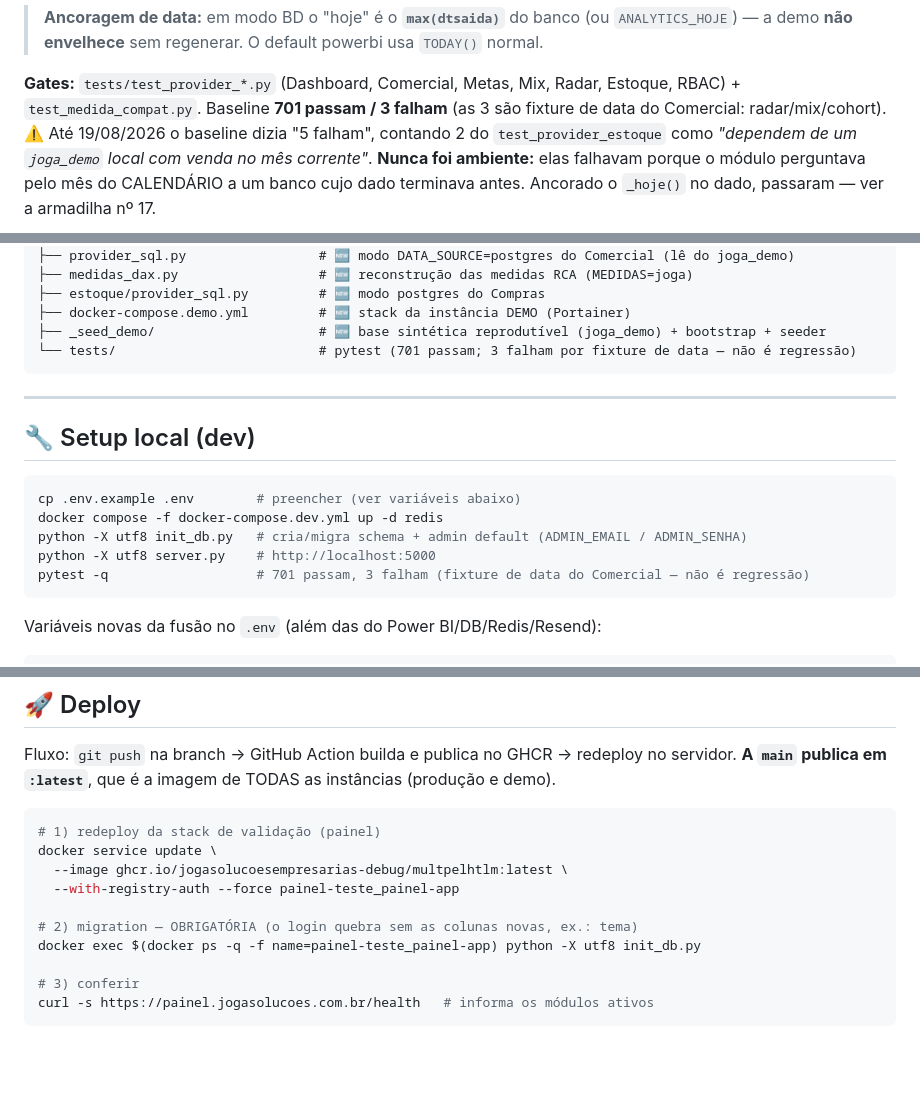
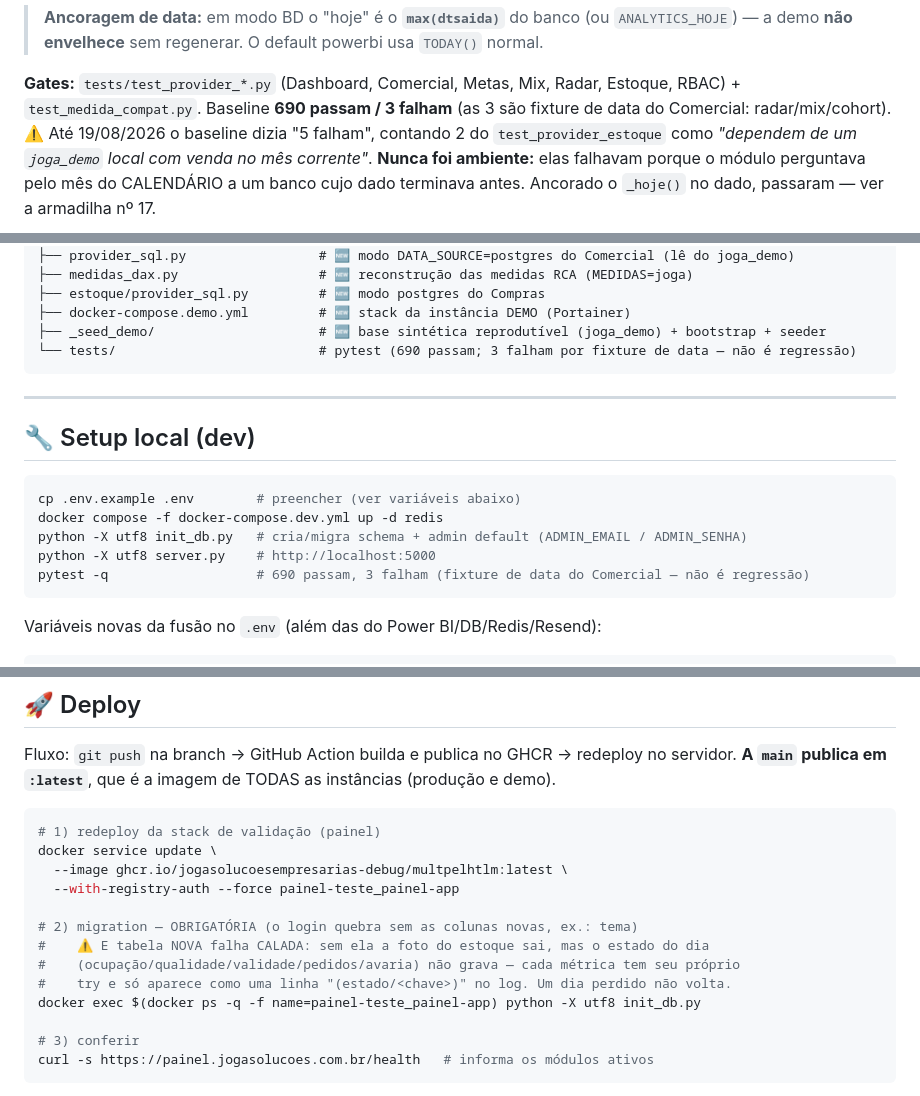
Before and after one commit to jogasolucoesempresarias-debug/multpelhtlm, a Markdown page: README.md, 3 parts joined by grey strips. Rendered like a GitHub page; blank space fills up the shorter version.

````diff
--- a/README.md
+++ b/README.md
@@ -712,7 +712,7 @@ ANALYTICS_DB_NAME=joga_demo   # banco analítico (ANALYTICS_DB_* faz fallback pr
 > demo **não envelhece** sem regenerar. O default powerbi usa `TODAY()` normal.
 
 **Gates:** `tests/test_provider_*.py` (Dashboard, Comercial, Metas, Mix, Radar, Estoque, RBAC) +
-`test_medida_compat.py`. Baseline **701 passam / 3 falham** (as 3 são fixture de data do
+`test_medida_compat.py`. Baseline **690 passam / 3 falham** (as 3 são fixture de data do
 Comercial: radar/mix/cohort).
 ⚠️ Até 19/08/2026 o baseline dizia "5 falham", contando 2 do `test_provider_estoque` como
 *"dependem de um `joga_demo` local com venda no mês corrente"*. **Nunca foi ambiente:** elas
@@ -773,7 +773,7 @@ Multpel HTML/                       ← repo multpelhtlm (branch feat/fusao-esto
 ├── estoque/provider_sql.py         # 🆕 modo postgres do Compras
 ├── docker-compose.demo.yml         # 🆕 stack da instância DEMO (Portainer)
 ├── _seed_demo/                     # 🆕 base sintética reprodutível (joga_demo) + bootstrap + seeder
-└── tests/                          # pytest (701 passam; 3 falham por fixture de data — não é regressão)
+└── tests/                          # pytest (690 passam; 3 falham por fixture de data — não é regressão)
 ```
 
 ---
@@ -785,7 +785,7 @@ cp .env.example .env        # preencher (ver variáveis abaixo)
 docker compose -f docker-compose.dev.yml up -d redis
 python -X utf8 init_db.py   # cria/migra schema + admin default (ADMIN_EMAIL / ADMIN_SENHA)
 python -X utf8 server.py    # http://localhost:5000
-pytest -q                   # 701 passam, 3 falham (fixture de data do Comercial — não é regressão)
+pytest -q                   # 690 passam, 3 falham (fixture de data do Comercial — não é regressão)
 ```
 
 Variáveis novas da fusão no `.env` (além das do Power BI/DB/Redis/Resend):
@@ -815,6 +815,9 @@ docker service update \
   --with-registry-auth --force painel-teste_painel-app
 
 # 2) migration — OBRIGATÓRIA (o login quebra sem as colunas novas, ex.: tema)
+#    ⚠️ E tabela NOVA falha CALADA: sem ela a foto do estoque sai, mas o estado do dia
+#    (ocupação/qualidade/validade/pedidos/avaria) não grava — cada métrica tem seu próprio
+#    try e só aparece como uma linha "(estado/<chave>)" no log. Um dia perdido não volta.
 docker exec $(docker ps -q -f name=painel-teste_painel-app) python -X utf8 init_db.py
 
 # 3) conferir
````
Also changed, not shown: other parts of README.md (+44 -1 lines).
